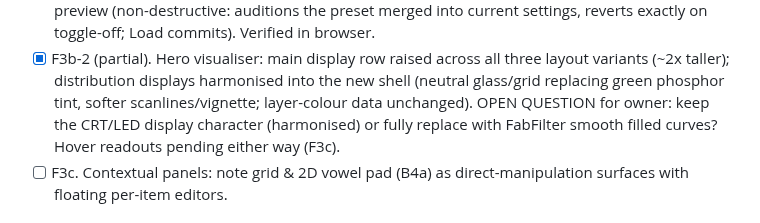
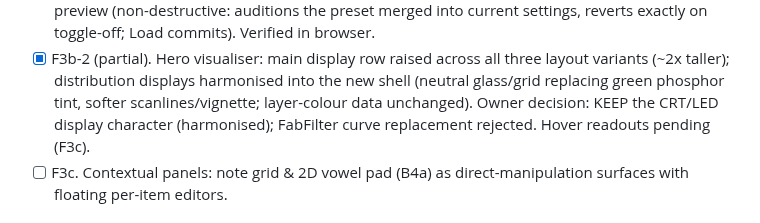
Before and after one commit to maracman/soundinator, a Markdown page: docs/ROADMAP.md, the part around the change. Drawn GitHub-style.

Commit message:
Record owner decision: keep CRT display character

```diff
--- a/docs/ROADMAP.md
+++ b/docs/ROADMAP.md
@@ -158,10 +158,9 @@ Full audits in the loop transcript; the load-bearing findings:
 - [x] F3b-2 (partial). Hero visualiser: main display row raised across all
   three layout variants (~2x taller); distribution displays harmonised into
   the new shell (neutral glass/grid replacing green phosphor tint, softer
-  scanlines/vignette; layer-colour data unchanged). OPEN QUESTION for
-  owner: keep the CRT/LED display character (harmonised) or fully replace
-  with FabFilter smooth filled curves? Hover readouts pending either way
-  (F3c).
+  scanlines/vignette; layer-colour data unchanged). Owner decision: KEEP the
+  CRT/LED display character (harmonised); FabFilter curve replacement
+  rejected. Hover readouts pending (F3c).
 - [ ] F3c. Contextual panels: note grid & 2D vowel pad (B4a) as
   direct-manipulation surfaces with floating per-item editors.
 
```
